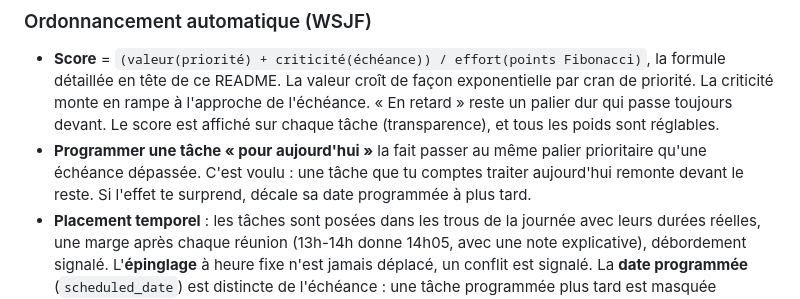
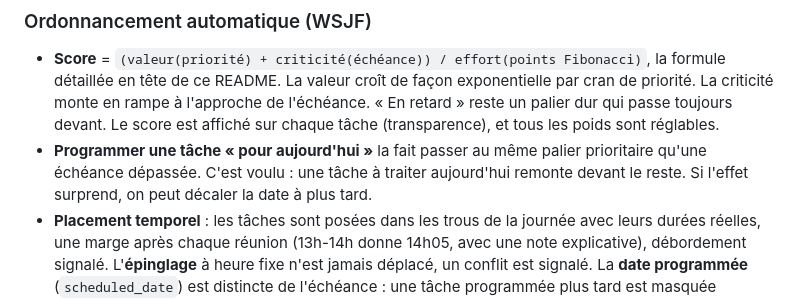
Before and after one commit to SKOHscripts/Kairos, a Markdown page: README.md, the part around one of its changes. Drawn GitHub-style.

```diff
--- a/README.md
+++ b/README.md
@@ -136,8 +136,8 @@ tout : une tâche bloquée ou épinglée mais non qualifiée reste « À traiter
   un palier dur qui passe toujours devant. Le score est affiché sur chaque tâche
   (transparence), et tous les poids sont réglables.
 - **Programmer une tâche « pour aujourd'hui »** la fait passer au même palier prioritaire
-  qu'une échéance dépassée. C'est voulu : une tâche que tu comptes traiter aujourd'hui
-  remonte devant le reste. Si l'effet te surprend, décale sa date programmée à plus tard.
+  qu'une échéance dépassée. C'est voulu : une tâche à traiter aujourd'hui
+  remonte devant le reste. Si l'effet surprend, on peut décaler la date à plus tard.
 - **Placement temporel** : les tâches sont posées dans les trous de la journée avec leurs
   durées réelles, une marge après chaque réunion (13h-14h donne 14h05, avec une note
   explicative), débordement signalé. L'**épinglage** à heure fixe n'est jamais déplacé, un
```
Also changed, not shown: other parts of README.md (+4 -17 lines).
